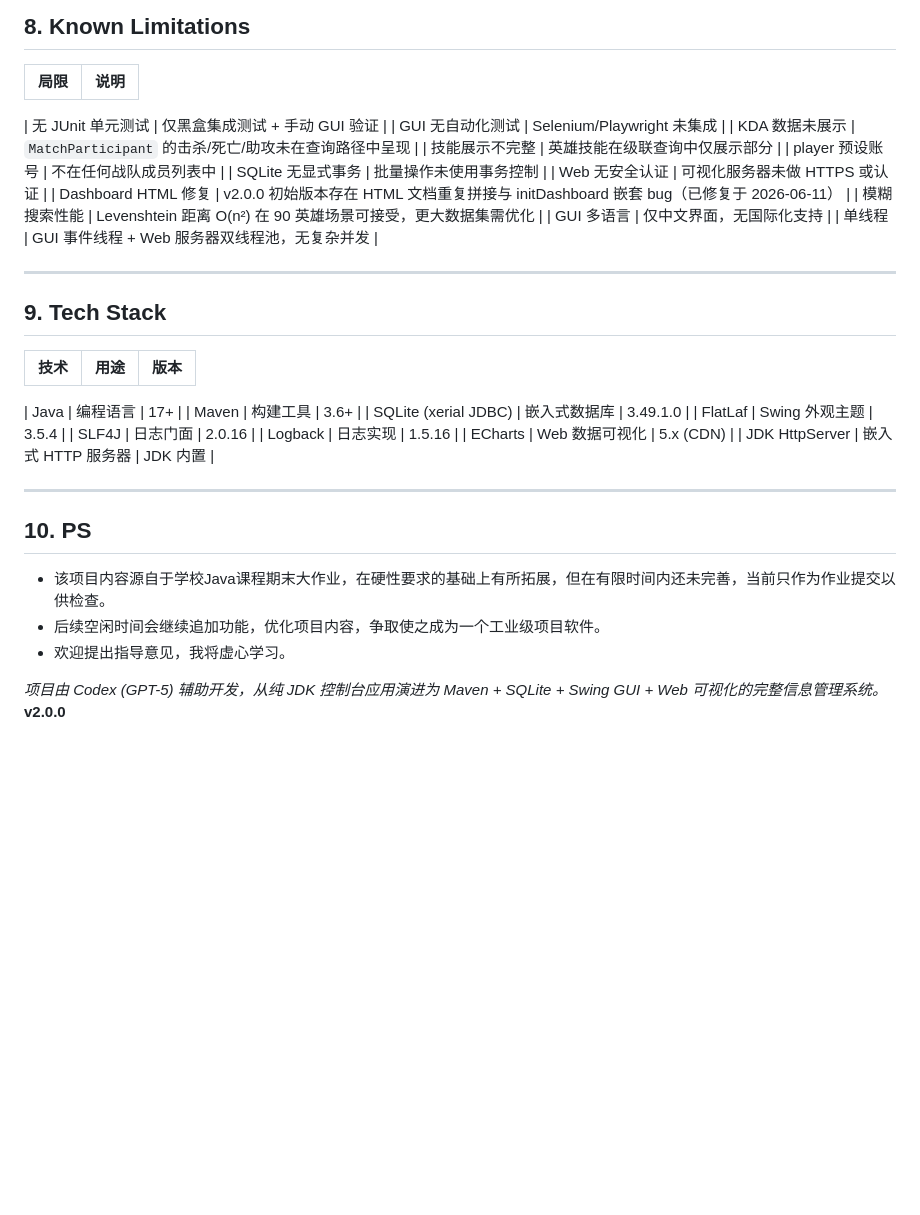
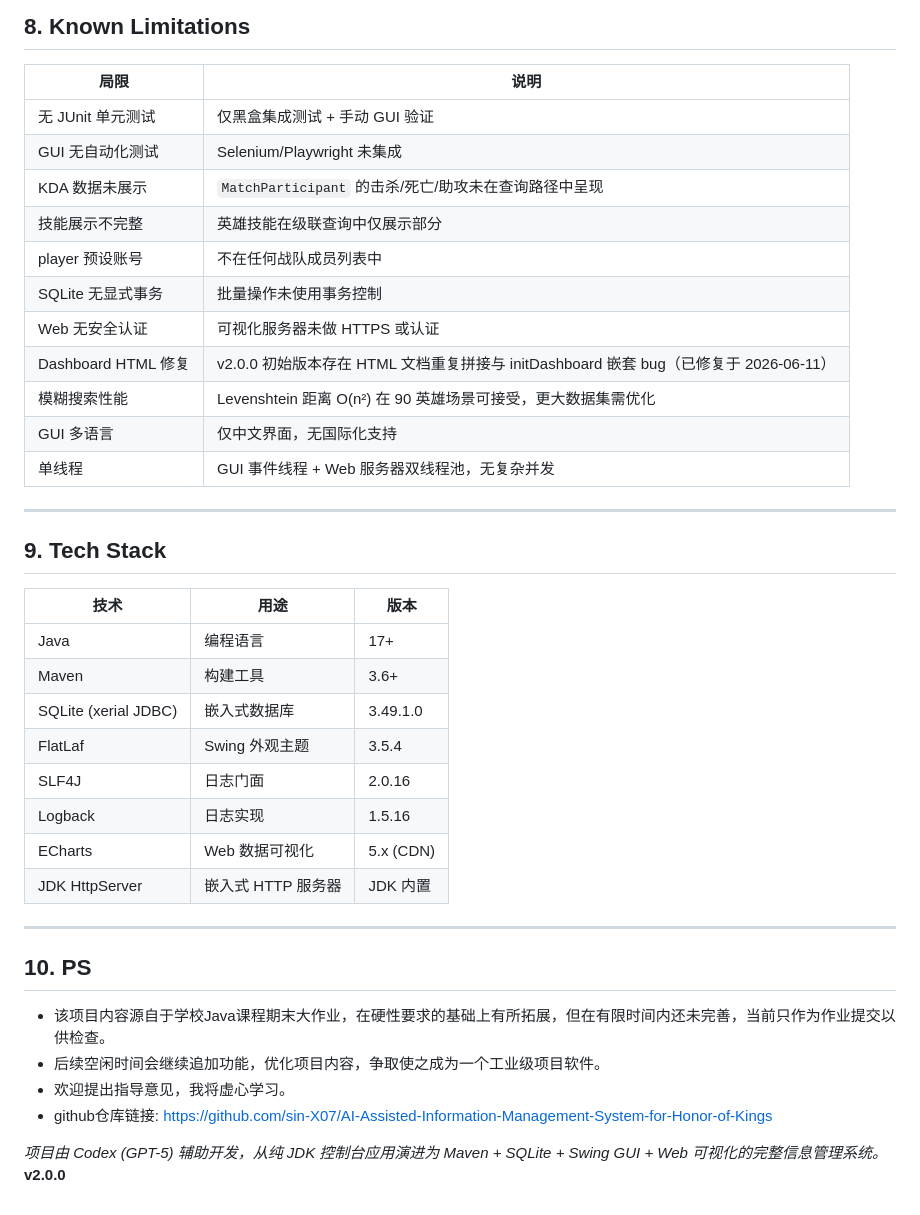
Before and after one commit to sin-X07/AI-Assisted-Information-Management-System-for-Honor-of-Kings, a Markdown page: README.md, the part around one of its changes. Drawn GitHub-style; blank space fills up the shorter version.

Commit message:
[Human] Add UML graph and link to github repositaries in README.md

```diff
--- a/README.md
+++ b/README.md
@@ -307,7 +326,6 @@ java -cp out Main
 
 | 局限 | 说明 |
 |------|------|
-
 | 无 JUnit 单元测试 | 仅黑盒集成测试 + 手动 GUI 验证 |
 | GUI 无自动化测试 | Selenium/Playwright 未集成 |
 | KDA 数据未展示 | `MatchParticipant` 的击杀/死亡/助攻未在查询路径中呈现 |
@@ -326,7 +344,6 @@ java -cp out Main
 
 | 技术 | 用途 | 版本 |
 |------|------|------|
-
 | Java | 编程语言 | 17+ |
 | Maven | 构建工具 | 3.6+ |
 | SQLite (xerial JDBC) | 嵌入式数据库 | 3.49.1.0 |
@@ -343,5 +360,6 @@ java -cp out Main
 - 该项目内容源自于学校Java课程期末大作业，在硬性要求的基础上有所拓展，但在有限时间内还未完善，当前只作为作业提交以供检查。
 - 后续空闲时间会继续追加功能，优化项目内容，争取使之成为一个工业级项目软件。
 - 欢迎提出指导意见，我将虚心学习。
+- github仓库链接: https://github.com/sin-X07/AI-Assisted-Information-Management-System-for-Honor-of-Kings
 
 *项目由 Codex (GPT-5) 辅助开发，从纯 JDK 控制台应用演进为 Maven + SQLite + Swing GUI + Web 可视化的完整信息管理系统。* **v2.0.0**
```
Also changed, not shown: other parts of README.md (+28 -9 lines), ai/agent-log.md (+0 -11 lines).
